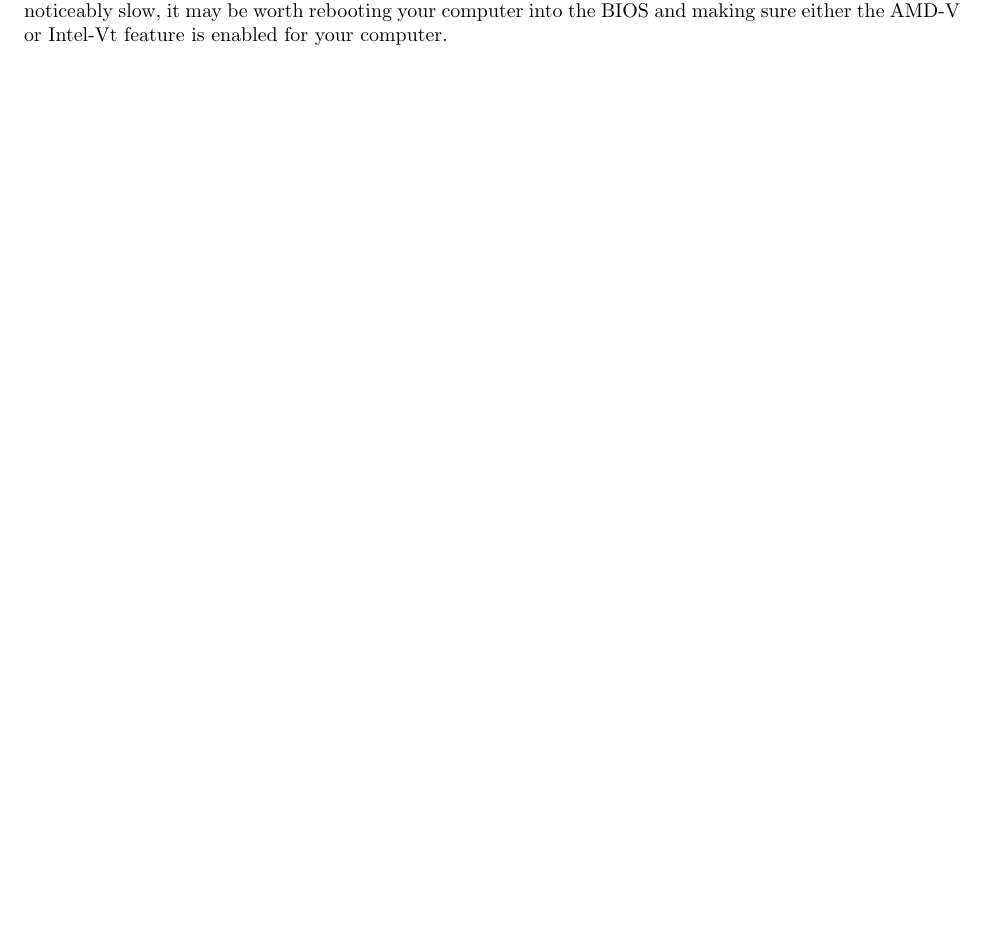
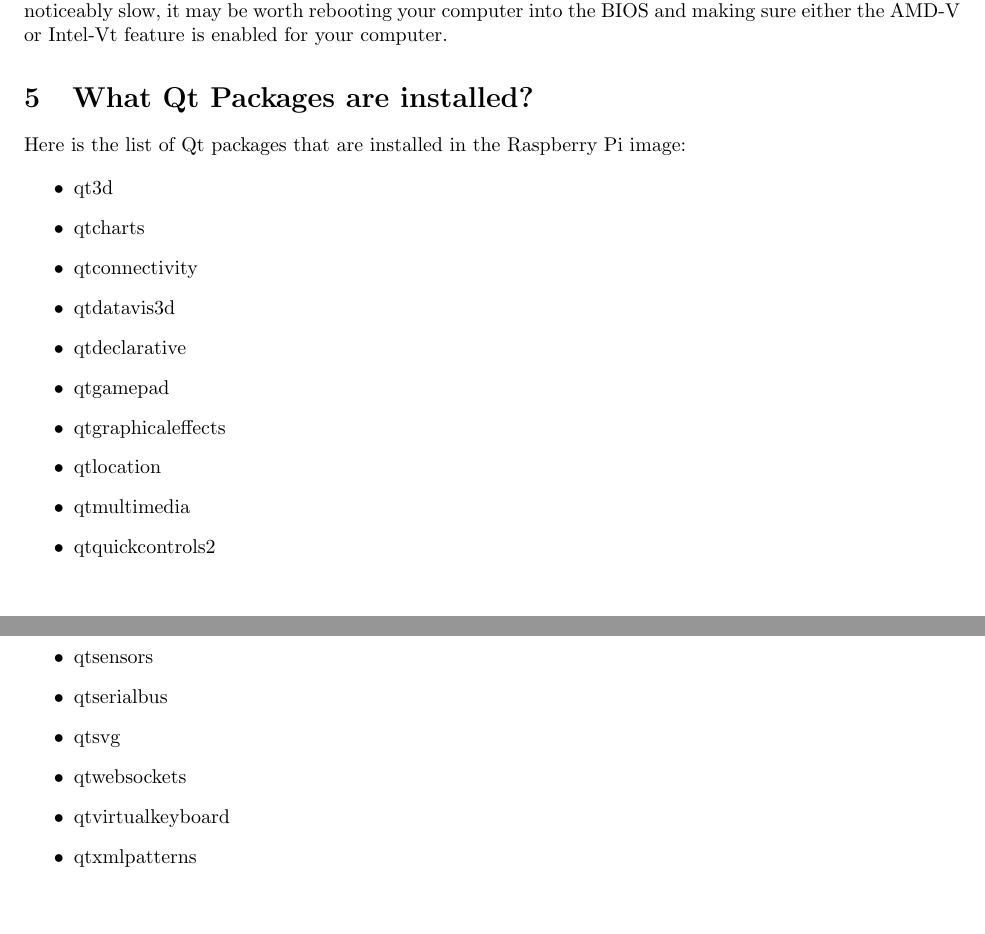
Before and after one commit to bvermeer/Spring_CU_Hackathon_2017, a LaTeX document (Documentation/Troubleshooting/Troubleshooting.tex): part of page 2 of 2 before the commit and two parts of pages 2 and 3 of 3 after it, the two joined at a grey line, cut so that both start at the same text, the shorter picture padded with empty space. Compiled offline with pdfLaTeX; a LaTeX package or settings file that is missing is left out.

Commit message:
Added more troubleshooting answers.

```diff
--- a/Documentation/Troubleshooting/Troubleshooting.tex
+++ b/Documentation/Troubleshooting/Troubleshooting.tex
@@ -141,6 +141,37 @@
 
 
 %----------------------------------------------------------------------------------------
+%	Qt Packages
+%----------------------------------------------------------------------------------------
+\section{What Qt Packages are installed?}
+
+Here is the list of Qt packages that are installed in the Raspberry Pi image:
+
+	\begin{itemize}
+
+		\item qt3d
+		\item qtcharts
+		\item qtconnectivity
+		\item qtdatavis3d
+		\item qtdeclarative
+		\item qtgamepad
+		\item qtgraphicaleffects
+		\item qtlocation
+		\item qtmultimedia
+		\item qtquickcontrols2
+		\item qtsensors
+		\item qtserialbus
+		\item qtsvg
+		\item qtwebsockets
+		\item qtvirtualkeyboard
+		\item qtxmlpatterns
+
+	\end{itemize}
+
+
+
+
+%----------------------------------------------------------------------------------------
 %	APPENDIX
 %----------------------------------------------------------------------------------------
 
```
Also changed, not shown: Documentation/Troubleshooting/Troubleshooting.pdf.
